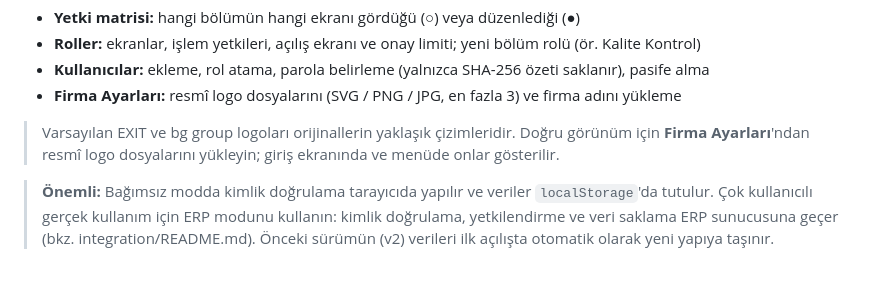
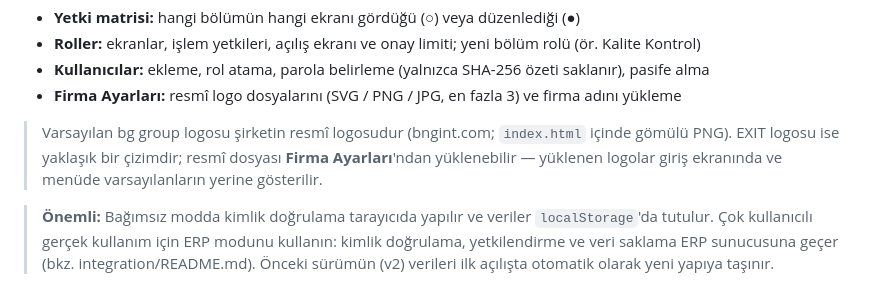
Before and after one commit to halilerdemsisman/sevgili-icin-web, a Markdown page: mrp-pro/README.md, the part around the change. GitHub-like rendering.

Commit message:
README: logo notu güncellendi
Co-Authored-By: Claude Opus 5.5 <noreply@anthropic.com>
Claude-Session: https://claude.ai/code/session_01Hoy9fQ7ErGCh34ygAVVf3S

```diff
--- a/mrp-pro/README.md
+++ b/mrp-pro/README.md
@@ -97,8 +97,9 @@ Roller **Kullanıcılar & Roller** ekranından yönetilir (yönetici):
 - **Kullanıcılar:** ekleme, rol atama, parola belirleme (yalnızca SHA-256 özeti saklanır), pasife alma
 - **Firma Ayarları:** resmî logo dosyalarını (SVG / PNG / JPG, en fazla 3) ve firma adını yükleme
 
-> Varsayılan EXIT ve bg group logoları orijinallerin yaklaşık çizimleridir. Doğru görünüm için
-> **Firma Ayarları**'ndan resmî logo dosyalarını yükleyin; giriş ekranında ve menüde onlar gösterilir.
+> Varsayılan bg group logosu şirketin resmî logosudur (bngint.com; `index.html` içinde gömülü PNG).
+> EXIT logosu ise yaklaşık bir çizimdir; resmî dosyası **Firma Ayarları**'ndan yüklenebilir —
+> yüklenen logolar giriş ekranında ve menüde varsayılanların yerine gösterilir.
 
 > **Önemli:** Bağımsız modda kimlik doğrulama tarayıcıda yapılır ve veriler `localStorage`'da tutulur.
 > Çok kullanıcılı gerçek kullanım için ERP modunu kullanın: kimlik doğrulama, yetkilendirme ve veri
```
